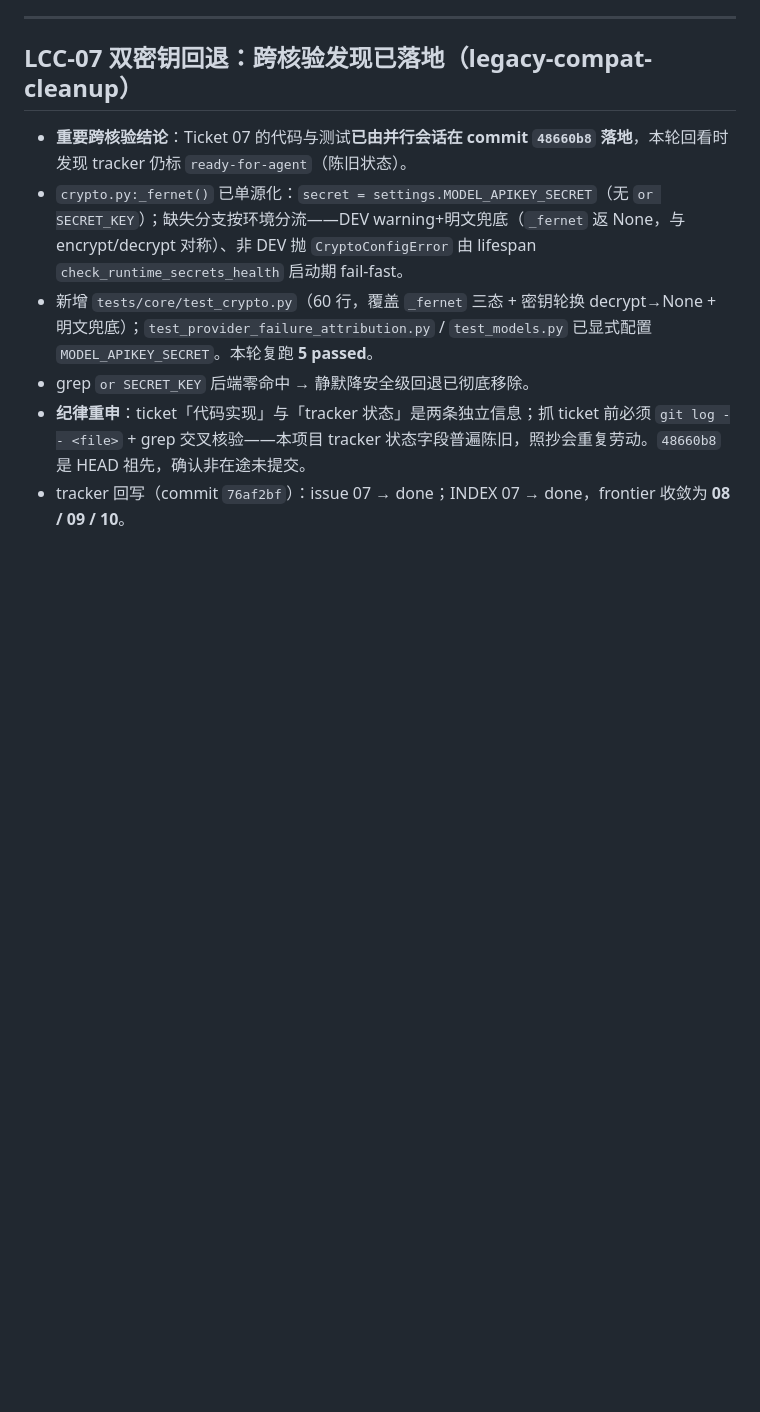
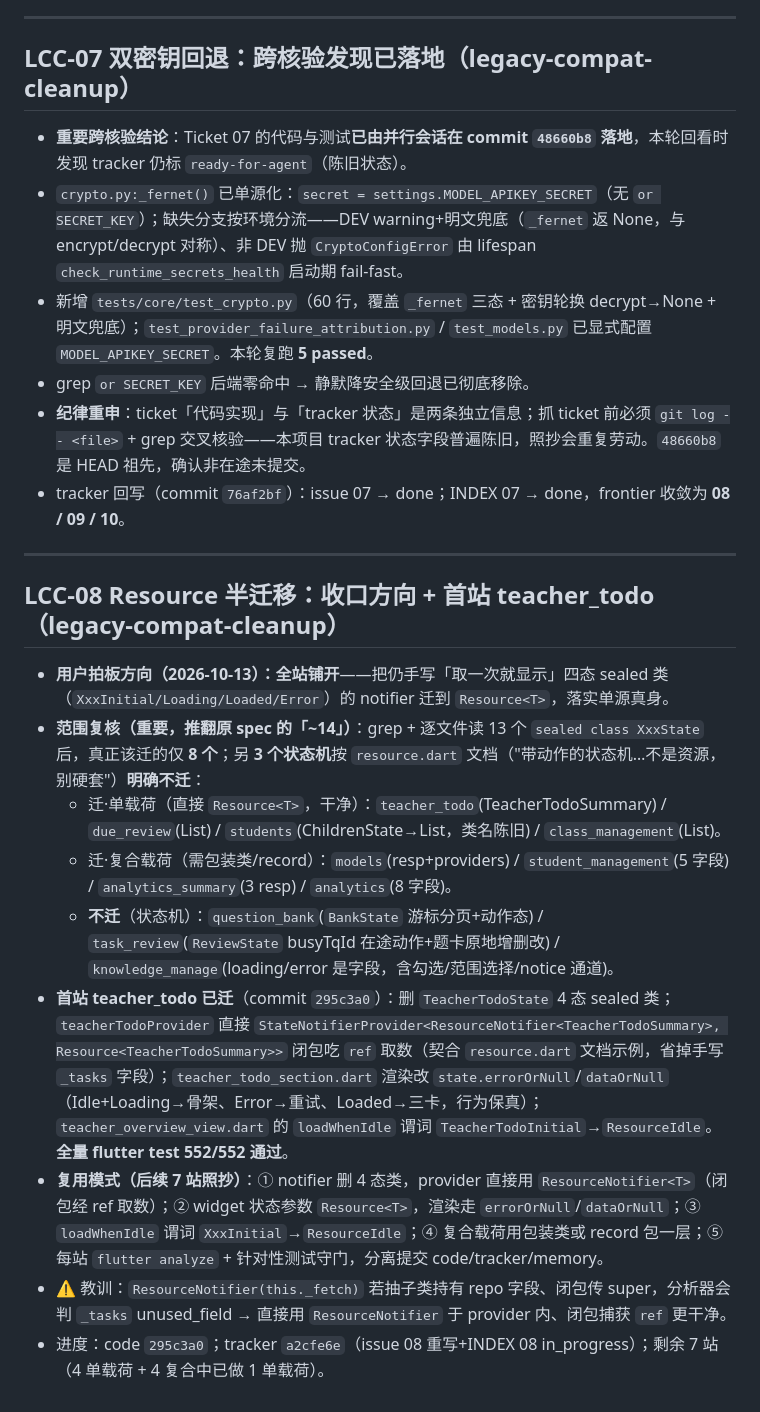
Before and after one commit to annilq/openedu, a Markdown page: .workbuddy/memory/2026-10-13.md, the part around the change. Rendered like a GitHub page; blank space fills up the shorter version.

Commit message:
chore(memory): log LCC-08 roll-out decision + scope reclass + teacher_todo first migration
- 用户拍板全站铺开；范围复核 8 迁/3 状态机不迁（推翻原 spec ~14）
- teacher_todo 首站已迁（295c3a0），全量 552 测试通过
- 复用模式记录：notifier 直接 ResourceNotifier + ref 闭包；widget 走 errorOrNull/dataOrNull

```diff
--- a/.workbuddy/memory/2026-10-13.md
+++ b/.workbuddy/memory/2026-10-13.md
@@ -296,3 +296,17 @@
 - grep `or SECRET_KEY` 后端零命中 → 静默降安全级回退已彻底移除。
 - **纪律重申**：ticket「代码实现」与「tracker 状态」是两条独立信息；抓 ticket 前必须 `git log -- <file>` + grep 交叉核验——本项目 tracker 状态字段普遍陈旧，照抄会重复劳动。`48660b8` 是 HEAD 祖先，确认非在途未提交。
 - tracker 回写（commit `76af2bf`）：issue 07 → done；INDEX 07 → done，frontier 收敛为 **08 / 09 / 10**。
+
+---
+
+## LCC-08 Resource<T> 半迁移：收口方向 + 首站 teacher_todo（legacy-compat-cleanup）
+
+- **用户拍板方向（2026-10-13）：全站铺开**——把仍手写「取一次就显示」四态 sealed 类（`XxxInitial/Loading/Loaded/Error`）的 notifier 迁到 `Resource<T>`，落实单源真身。
+- **范围复核（重要，推翻原 spec 的「~14」）**：grep + 逐文件读 13 个 `sealed class XxxState` 后，真正该迁的仅 **8 个**；另 **3 个状态机**按 `resource.dart` 文档（"带动作的状态机…不是资源，别硬套"）**明确不迁**：
+  - 迁·单载荷（直接 `Resource<T>`，干净）：`teacher_todo`(TeacherTodoSummary) / `due_review`(List<ReviewItemModel>) / `students`(ChildrenState→List<UserModel>，类名陈旧) / `class_management`(List<ClassModel>)。
+  - 迁·复合载荷（需包装类/record）：`models`(resp+providers) / `student_management`(5 字段) / `analytics_summary`(3 resp) / `analytics`(8 字段)。
+  - **不迁**（状态机）：`question_bank`(`BankState` 游标分页+动作态) / `task_review`(`ReviewState` busyTqId 在途动作+题卡原地增删改) / `knowledge_manage`(loading/error 是字段，含勾选/范围选择/notice 通道)。
+- **首站 teacher_todo 已迁**（commit `295c3a0`）：删 `TeacherTodoState` 4 态 sealed 类；`teacherTodoProvider` 直接 `StateNotifierProvider<ResourceNotifier<TeacherTodoSummary>, Resource<TeacherTodoSummary>>` 闭包吃 `ref` 取数（契合 `resource.dart` 文档示例，省掉手写 `_tasks` 字段）；`teacher_todo_section.dart` 渲染改 `state.errorOrNull`/`dataOrNull`（Idle+Loading→骨架、Error→重试、Loaded→三卡，行为保真）；`teacher_overview_view.dart` 的 `loadWhenIdle` 谓词 `TeacherTodoInitial`→`ResourceIdle`。**全量 flutter test 552/552 通过**。
+- **复用模式（后续 7 站照抄）**：① notifier 删 4 态类，provider 直接用 `ResourceNotifier<T>`（闭包经 ref 取数）；② widget 状态参数 `Resource<T>`，渲染走 `errorOrNull`/`dataOrNull`；③ `loadWhenIdle` 谓词 `XxxInitial`→`ResourceIdle`；④ 复合载荷用包装类或 record 包一层；⑤ 每站 `flutter analyze` + 针对性测试守门，分离提交 code/tracker/memory。
+- ⚠️ 教训：`ResourceNotifier(this._fetch)` 若抽子类持有 repo 字段、闭包传 super，分析器会判 `_tasks` unused_field → 直接用 `ResourceNotifier` 于 provider 内、闭包捕获 `ref` 更干净。
+- 进度：code `295c3a0`；tracker `a2cfe6e`（issue 08 重写+INDEX 08 in_progress）；剩余 7 站（4 单载荷 + 4 复合中已做 1 单载荷）。
```
